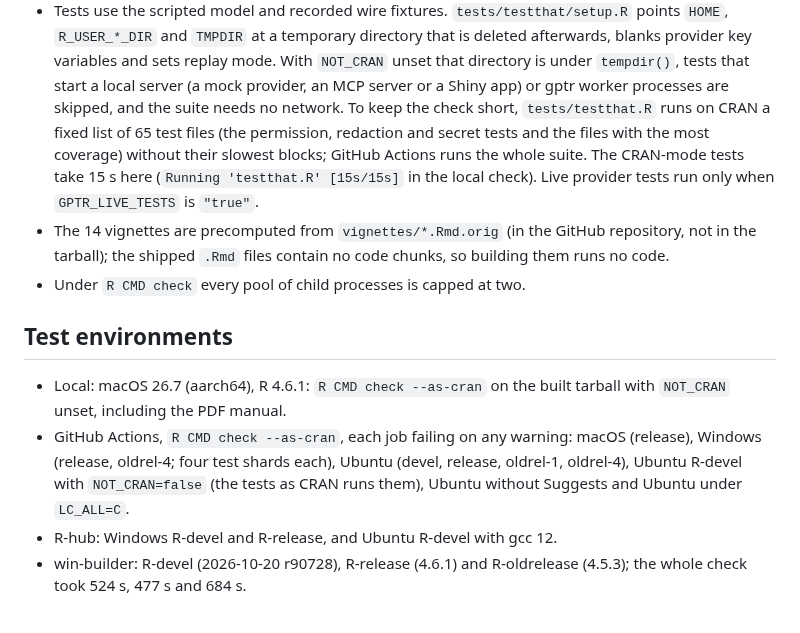
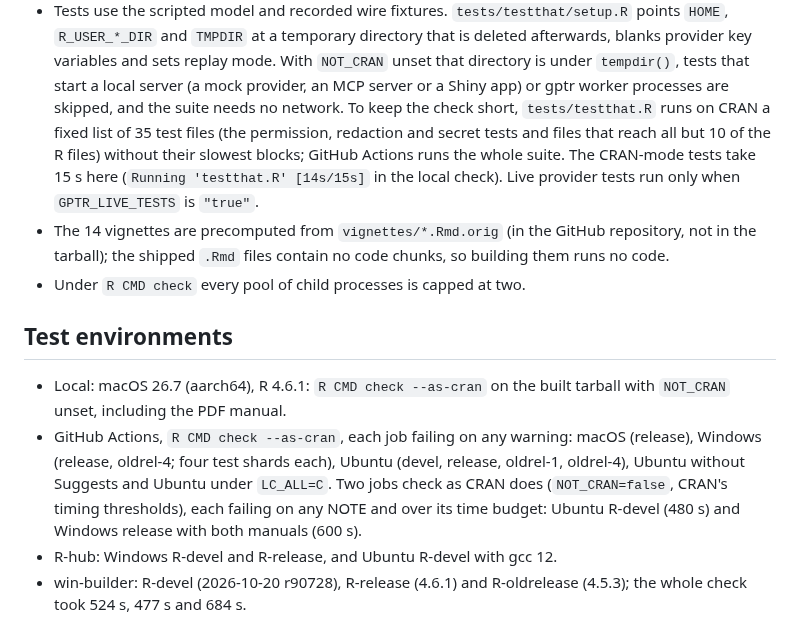
Before and after one commit to Broccolito/gptr, a Markdown page: cran-comments.md, the part around the change. GitHub-like rendering.

Commit message:
docs: cran-comments and P28's plan follow CI-93
CRAN runs 35 test files, in 15 s ([14s/15s] in a local CRAN-mode check
at d924d1bb); the CRAN-mode lane and the new Windows CRAN-mode job fail
on a NOTE and over their 480 s and 600 s budgets. P28's plan no longer
says test-console-input.R stays on the CRAN list.

Co-Authored-By: Claude Opus 5.5 <noreply@anthropic.com>

```diff
--- a/cran-comments.md
+++ b/cran-comments.md
@@ -72,10 +72,10 @@ MIT-licensed material are in `inst/COPYRIGHTS`.
   blanks provider key variables and sets replay mode. With `NOT_CRAN` unset that directory is
   under `tempdir()`, tests that start a local server (a mock provider, an MCP server or a Shiny
   app) or gptr worker processes are skipped, and the suite needs no network. To keep the check
-  short, `tests/testthat.R` runs on CRAN a fixed list of 65 test files (the permission,
-  redaction and secret tests and the files with the most coverage) without their slowest
-  blocks; GitHub Actions runs the whole suite. The CRAN-mode tests take 15 s here (`Running
-  'testthat.R' [15s/15s]` in the local check). Live provider tests run only when
+  short, `tests/testthat.R` runs on CRAN a fixed list of 35 test files (the permission,
+  redaction and secret tests and files that reach all but 10 of the R files) without their
+  slowest blocks; GitHub Actions runs the whole suite. The CRAN-mode tests take 15 s here
+  (`Running 'testthat.R' [14s/15s]` in the local check). Live provider tests run only when
   `GPTR_LIVE_TESTS` is `"true"`.
 * The 14 vignettes are precomputed from `vignettes/*.Rmd.orig` (in the GitHub repository, not in
   the tarball); the shipped `.Rmd` files contain no code chunks, so building them runs no code.
@@ -87,8 +87,9 @@ MIT-licensed material are in `inst/COPYRIGHTS`.
   `NOT_CRAN` unset, including the PDF manual.
 * GitHub Actions, `R CMD check --as-cran`, each job failing on any warning: macOS (release),
   Windows (release, oldrel-4; four test shards each), Ubuntu (devel, release, oldrel-1,
-  oldrel-4), Ubuntu R-devel with `NOT_CRAN=false` (the tests as CRAN runs them), Ubuntu without
-  Suggests and Ubuntu under `LC_ALL=C`.
+  oldrel-4), Ubuntu without Suggests and Ubuntu under `LC_ALL=C`. Two jobs check as CRAN does
+  (`NOT_CRAN=false`, CRAN's timing thresholds), each failing on any NOTE and over its time
+  budget: Ubuntu R-devel (480 s) and Windows release with both manuals (600 s).
 * R-hub: Windows R-devel and R-release, and Ubuntu R-devel with gcc 12.
 * win-builder: R-devel (2026-10-20 r90728), R-release (4.6.1) and R-oldrelease (4.5.3); the
   whole check took 524 s, 477 s and 684 s.
```
Also changed, not shown: dev/plan/P28-console-codex.md (+3 -3 lines).
